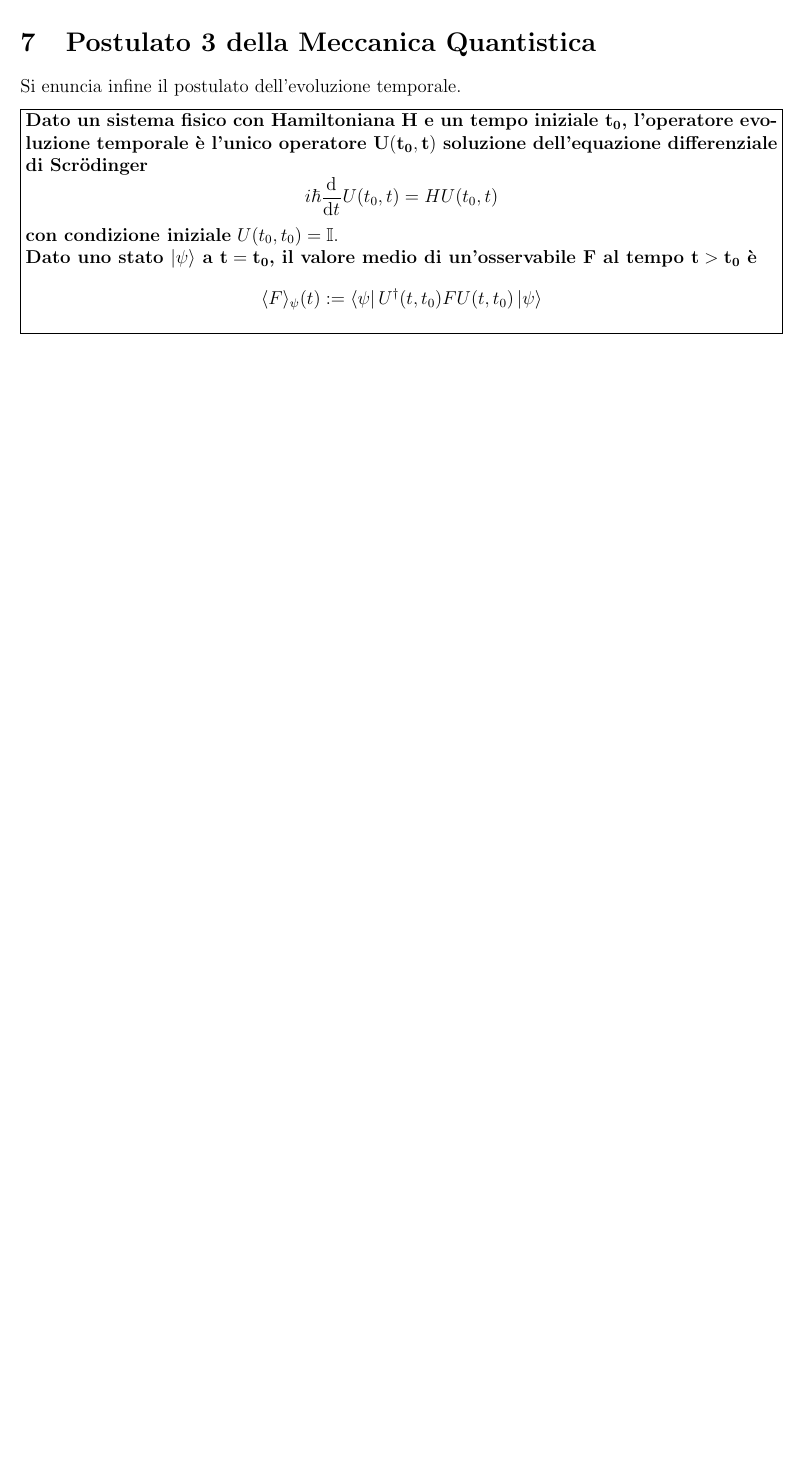
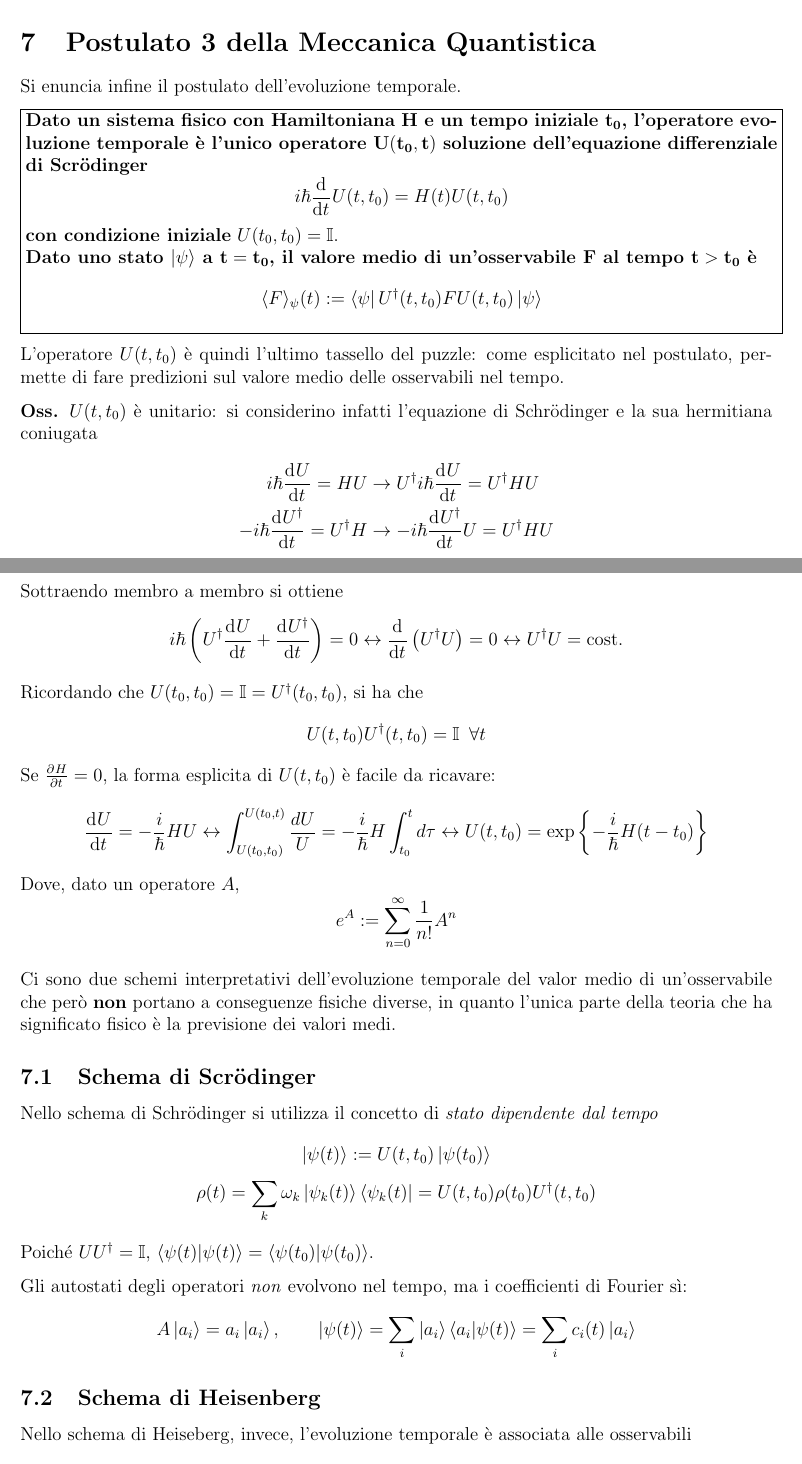
Before and after one commit to pirosapphic/latex_notes, a LaTeX document (mq2/mq2.tex, which reads mq2/lessons/lez7_260323.tex): part of page 25 of 25 before the commit and two parts of pages 25 and 26 of 28 after it, the two joined at a grey line, cut so that both start at the same text, the shorter picture padded with empty space. Compiled offline with pdfLaTeX.

Commit message:
finished lesson 7, finally reached path integrals

```diff
--- a/mq2/lessons/lez7_260323.tex
+++ b/mq2/lessons/lez7_260323.tex
@@ -93,10 +93,49 @@ Si enuncia infine il postulato dell'evoluzione temporale.
 	\textbf{Dato un sistema fisico con Hamiltoniana H e un tempo iniziale $\mathbf{t_0}$,
 	l'operatore evoluzione temporale è l'unico operatore $\mathbf{U(t_0,t)}$ soluzione
 	dell'equazione differenziale di Scrödinger}
-	$$i\hbar\dv[]{}{t}U(t_0,t) = HU(t_0,t)$$
+	$$i\hbar\dv[]{}{t}U(t,t_0) = H(t)U(t,t_0)$$
 	\textbf{con condizione iniziale} $U(t_0,t_0) = \mathbb{I}$.\\
 	\textbf{Dato uno stato $\mathbf{\ket{\psi}}$ a $\mathbf{t=t_0}$, il valore medio di
 	un'osservabile F al tempo $\mathbf{t>t_0}$ è}
 	$$\langle F\rangle_\psi(t):=\bra{\psi}U^{\dagger}(t,t_0)FU(t,t_0)\ket{\psi}$$
     }%
 }
+
+L'operatore $U(t,t_0)$ è quindi l'ultimo tassello del puzzle: come esplicitato nel postulato, permette
+di fare predizioni sul valore medio delle osservabili nel tempo.
+
+\textbf{Oss.} $U(t,t_0)$ è unitario: si considerino infatti l'equazione di Schrödinger e la sua hermitiana
+coniugata
+\begin{align*}
+    i\hbar\dv[]{U}{t} = HU &\rightarrow U^{\dagger}i\hbar\dv[]{U}{t} = U^{\dagger}HU\\
+    -i\hbar\dv[]{U^{\dagger}}{t} = U^{\dagger}H &\rightarrow -i\hbar\dv[]{U^{\dagger}}{t}U = U^{\dagger}HU
+\end{align*}
+Sottraendo membro a membro si ottiene
+$$ i\hbar\left(U^{\dagger}\dv[]{U}{t}+\dv[]{U^{\dagger}}{t}\right) = 0 \leftrightarrow
+\dv[]{}{t}\left(U^{\dagger}U\right) = 0 \leftrightarrow U^{\dagger}U=\text{cost.}$$
+Ricordando che $U(t_0,t_0) = \mathbb{I} = U^{\dagger}(t_0,t_0)$, si ha che
+$$ U(t,t_0)U^{\dagger}(t,t_0)=\mathbb{I}\mkern9mu \forall t$$
+Se $\pdv[]{H}{t}=0$, la forma esplicita di $U(t,t_0)$ è facile da ricavare:
+$$\dv[]{U}{t} = -\frac{i}{\hbar}HU \leftrightarrow \int_{U(t_0,t_0)}^{U(t_0,t)}\frac{dU}{U} =
+-\frac{i}{\hbar}H\int_{t_0}^{t}d\tau \leftrightarrow U(t,t_0)=\exp\left\{-\frac{i}{\hbar}H(t-t_0)\right\}$$
+Dove, dato un operatore $A$,
+$$e^A:=\sum_{n=0}^{\infty}\frac{1}{n!}A^n$$
+
+Ci sono due schemi interpretativi dell'evoluzione temporale del valor medio di un'osservabile che
+però \textbf{non} portano a conseguenze fisiche diverse, in quanto l'unica parte della teoria che ha
+significato fisico è la previsione dei valori medi.
+\subsection{Schema di Scrödinger}
+Nello schema di Schrödinger si utilizza il concetto di \textit{stato dipendente dal tempo}
+\begin{gather*}
+\ket{\psi(t)}:=U(t,t_0)\ket{\psi(t_0)}\\
+\rho(t)=\sum_{k}^{}\omega_k\ket{\psi_k(t)}\bra{\psi_k(t)} = U(t,t_0)\rho(t_0)U^{\dagger}(t,t_0)
+\end{gather*}
+Poiché $UU^{\dagger}=\mathbb{I}$, $\bra{\psi(t)}\ket{\psi(t)} = \bra{\psi(t_0)}\ket{\psi(t_0)}$.
+
+Gli autostati degli operatori \textit{non} evolvono nel tempo, ma i coefficienti di Fourier sì:
+$$A\ket{a_i}=a_i\ket{a_i},\quad\quad\ket{\psi(t)} = \sum_{i}\ket{a_i}\bra{a_i}\ket{\psi(t)} =
+\sum_{i}c_i(t)\ket{a_i}$$
+
+\subsection{Schema di Heisenberg}
+Nello schema di Heiseberg, invece, l'evoluzione temporale è associata alle osservabili
+$$A(t):=U^\dagger(t,t_0) A(t_0)U(t,t_0)$$
@@ -102,0 +153,2 @@ Si enuncia infine il postulato dell'evoluzione temporale.
+\bra{\psi}FU^\dagger U\ket{\psi} = \bra{\psi}F\ket{\psi} \leftrightarrow
+\dv[]{}{t}\langle F\rangle_\psi(t)=0
```
Also changed, not shown: mq2/lessons/lez8_260325.tex (added, +6 -0 lines), mq2/mq2.tex (+1 -1 lines), mq2/mq2.pdf, mq2/lessons/lez7_260323.tex (24 more changed lines), 7 other files.
